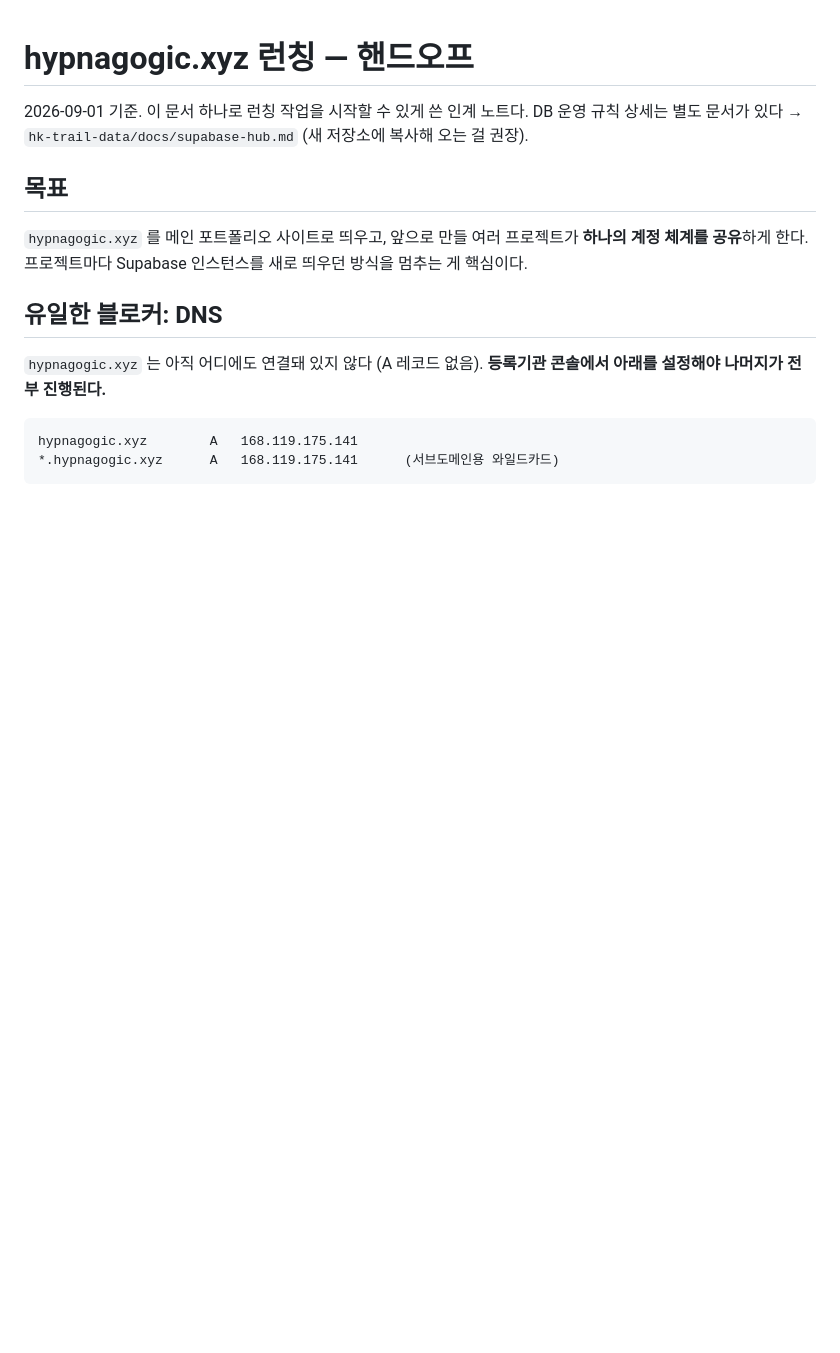
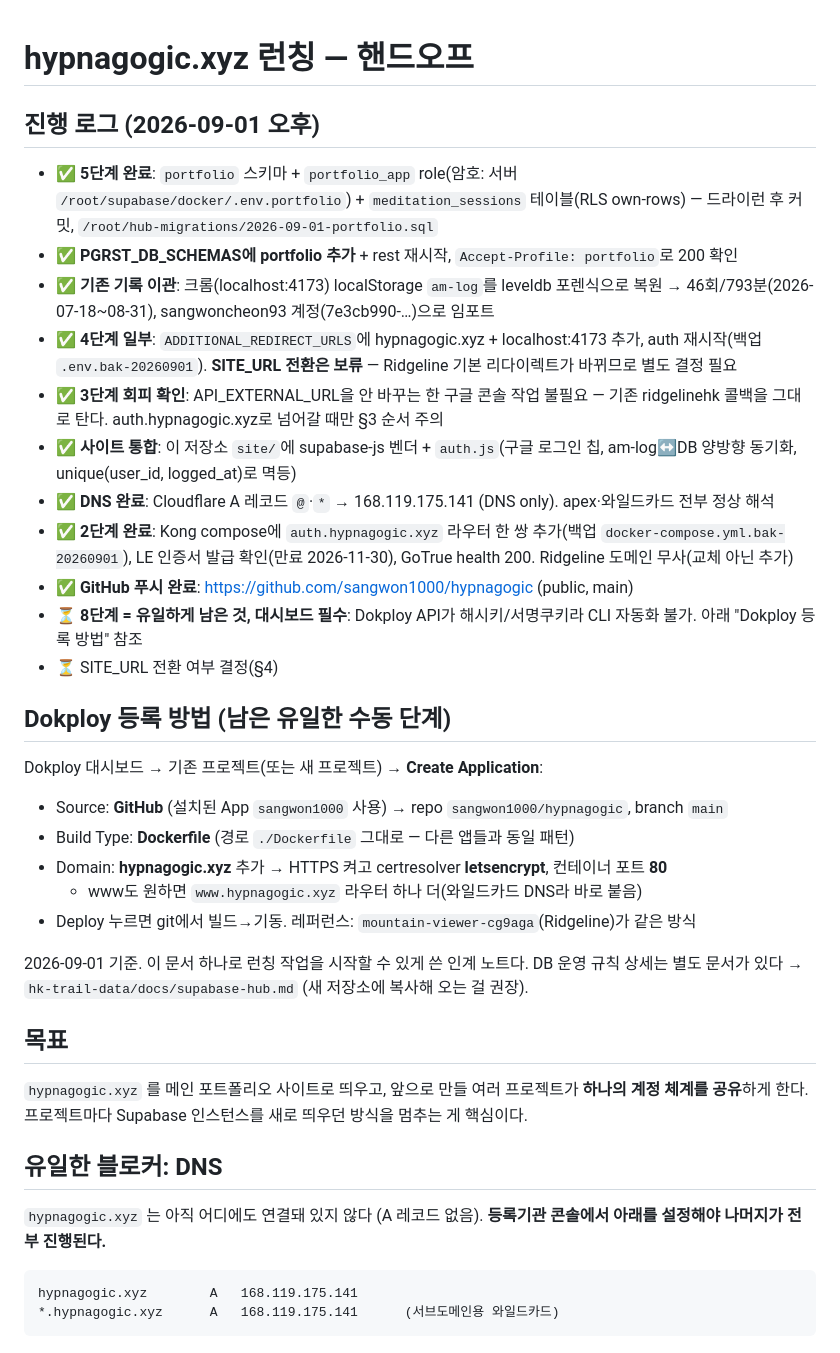
Before and after one commit to sangwon1000/hypnagogic, a Markdown page: HANDOFF.md, the part around the change. Drawn GitHub-style; blank space fills up the shorter version.

Commit message:
DNS·Kong·인증서가 서고 GitHub에 올라간다 — 이제 Dokploy 대시보드 한 번이면 방이 열린다
Co-Authored-By: Claude Fable 5 <noreply@anthropic.com>

```diff
--- a/HANDOFF.md
+++ b/HANDOFF.md
@@ -1,4 +1,27 @@
 # hypnagogic.xyz 런칭 — 핸드오프
+
+## 진행 로그 (2026-09-01 오후)
+
+- ✅ **5단계 완료**: `portfolio` 스키마 + `portfolio_app` role(암호: 서버 `/root/supabase/docker/.env.portfolio`) + `meditation_sessions` 테이블(RLS own-rows) — 드라이런 후 커밋, `/root/hub-migrations/2026-09-01-portfolio.sql`
+- ✅ **PGRST_DB_SCHEMAS에 portfolio 추가** + rest 재시작, `Accept-Profile: portfolio`로 200 확인
+- ✅ **기존 기록 이관**: 크롬(localhost:4173) localStorage `am-log`를 leveldb 포렌식으로 복원 → 46회/793분(2026-07-18~08-31), sangwoncheon93 계정(7e3cb990-…)으로 임포트
+- ✅ **4단계 일부**: `ADDITIONAL_REDIRECT_URLS`에 hypnagogic.xyz + localhost:4173 추가, auth 재시작(백업 `.env.bak-20260901`). **SITE_URL 전환은 보류** — Ridgeline 기본 리다이렉트가 바뀌므로 별도 결정 필요
+- ✅ **3단계 회피 확인**: API_EXTERNAL_URL을 안 바꾸는 한 구글 콘솔 작업 불필요 — 기존 ridgelinehk 콜백을 그대로 탄다. auth.hypnagogic.xyz로 넘어갈 때만 §3 순서 주의
+- ✅ **사이트 통합**: 이 저장소 `site/`에 supabase-js 벤더 + `auth.js`(구글 로그인 칩, am-log↔DB 양방향 동기화, unique(user_id, logged_at)로 멱등)
+- ✅ **DNS 완료**: Cloudflare A 레코드 `@`·`*` → 168.119.175.141 (DNS only). apex·와일드카드 전부 정상 해석
+- ✅ **2단계 완료**: Kong compose에 `auth.hypnagogic.xyz` 라우터 한 쌍 추가(백업 `docker-compose.yml.bak-20260901`), LE 인증서 발급 확인(만료 2026-11-30), GoTrue health 200. Ridgeline 도메인 무사(교체 아닌 추가)
+- ✅ **GitHub 푸시 완료**: https://github.com/sangwon1000/hypnagogic (public, main)
+- ⏳ **8단계 = 유일하게 남은 것, 대시보드 필수**: Dokploy API가 해시키/서명쿠키라 CLI 자동화 불가. 아래 "Dokploy 등록 방법" 참조
+- ⏳ SITE_URL 전환 여부 결정(§4)
+
+## Dokploy 등록 방법 (남은 유일한 수동 단계)
+
+Dokploy 대시보드 → 기존 프로젝트(또는 새 프로젝트) → **Create Application**:
+- Source: **GitHub** (설치된 App `sangwon1000` 사용) → repo `sangwon1000/hypnagogic`, branch `main`
+- Build Type: **Dockerfile** (경로 `./Dockerfile` 그대로 — 다른 앱들과 동일 패턴)
+- Domain: **hypnagogic.xyz** 추가 → HTTPS 켜고 certresolver **letsencrypt**, 컨테이너 포트 **80**
+  - www도 원하면 `www.hypnagogic.xyz` 라우터 하나 더(와일드카드 DNS라 바로 붙음)
+- Deploy 누르면 git에서 빌드→기동. 레퍼런스: `mountain-viewer-cg9aga`(Ridgeline)가 같은 방식
 
 2026-09-01 기준. 이 문서 하나로 런칭 작업을 시작할 수 있게 쓴 인계 노트다.
 DB 운영 규칙 상세는 별도 문서가 있다 → `hk-trail-data/docs/supabase-hub.md`
```
